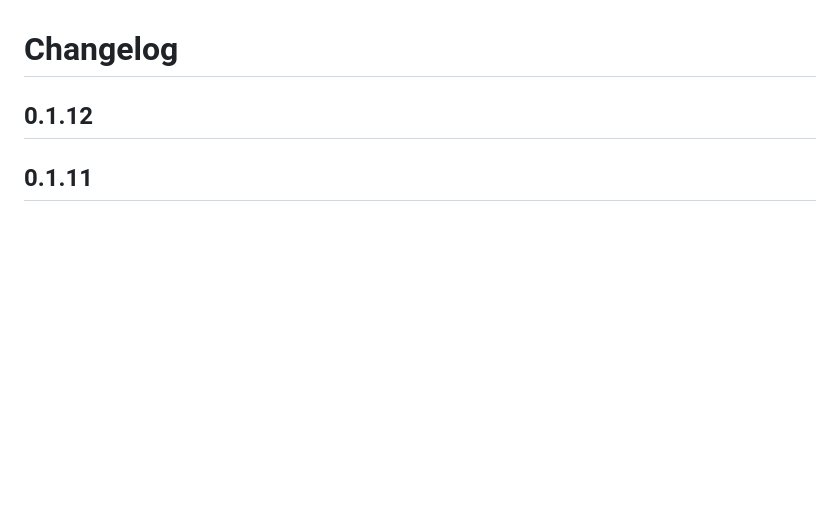
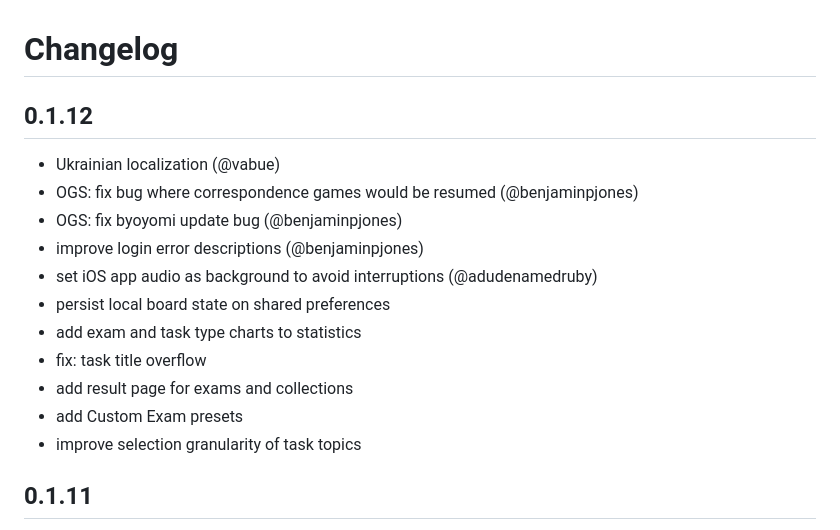
Before and after one commit to ale64bit/WeiqiHub, a Markdown page: CHANGELOG.md, the part around the change. Rendered like a GitHub page; blank space fills up the shorter version.

Commit message:
Update CHANGELOG

```diff
--- a/CHANGELOG.md
+++ b/CHANGELOG.md
@@ -1,6 +1,17 @@
 # Changelog
 
 ## 0.1.12
+- Ukrainian localization (@vabue)
+- OGS: fix bug where correspondence games would be resumed (@benjaminpjones)
+- OGS: fix byoyomi update bug (@benjaminpjones)
+- improve login error descriptions (@benjaminpjones)
+- set iOS app audio as background to avoid interruptions (@adudenamedruby)
+- persist local board state on shared preferences
+- add exam and task type charts to statistics
+- fix: task title overflow
+- add result page for exams and collections
+- add Custom Exam presets
+- improve selection granularity of task topics
 
 ## 0.1.11
 - OGS support (@benjaminpjones)
```
